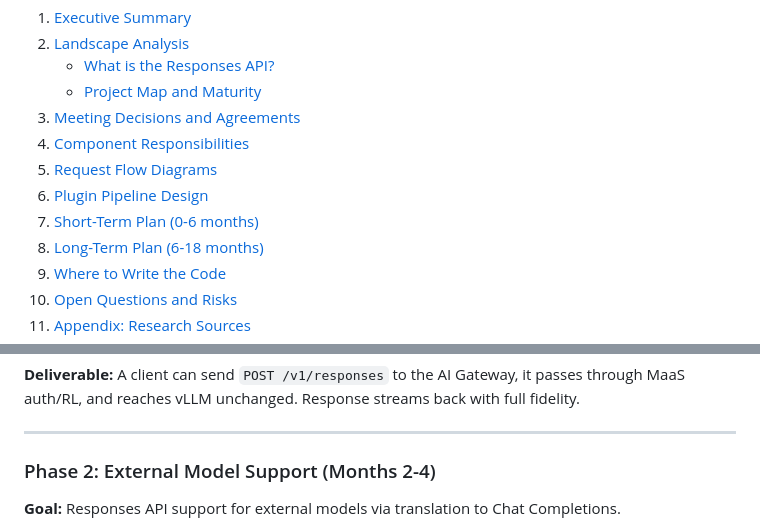
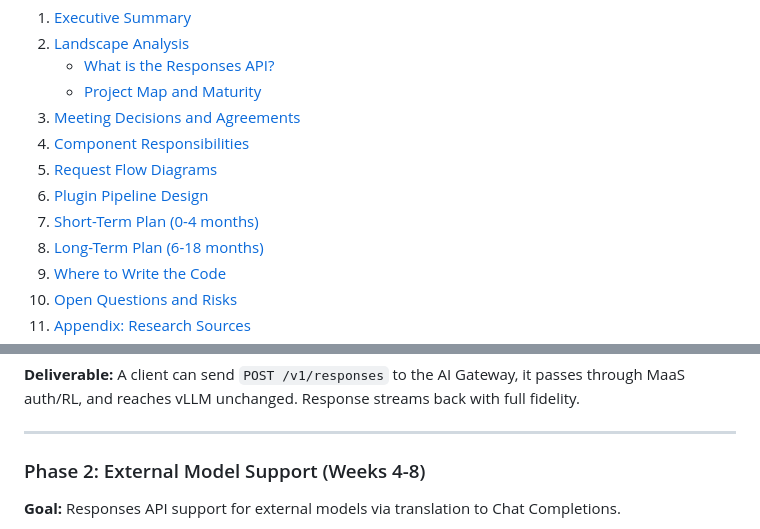
Before and after one commit to noyitz/ai-gateway-docs, a Markdown page: responses-api/responses-api-architecture-plan.md, 2 parts joined by grey strips. Rendered like a GitHub page.

```diff
--- a/responses-api/responses-api-architecture-plan.md
+++ b/responses-api/responses-api-architecture-plan.md
@@ -17,7 +17,7 @@
 4. [Component Responsibilities](#4-component-responsibilities)
 5. [Request Flow Diagrams](#5-request-flow-diagrams)
 6. [Plugin Pipeline Design](#6-plugin-pipeline-design)
-7. [Short-Term Plan (0-6 months)](#7-short-term-plan-0-6-months)
+7. [Short-Term Plan (0-4 months)](#7-short-term-plan-0-4-months)
 8. [Long-Term Plan (6-18 months)](#8-long-term-plan-6-18-months)
 9. [Where to Write the Code](#9-where-to-write-the-code)
 10. [Open Questions and Risks](#10-open-questions-and-risks)
@@ -550,7 +550,7 @@ graph TB
 
 ---
 
-### Phase 2: External Model Support (Months 2-4)
+### Phase 2: External Model Support (Weeks 4-8)
 
 **Goal:** Responses API support for external models via translation to Chat Completions.
 
```
Also changed, not shown: other parts of responses-api/responses-api-architecture-plan.md (+27 -27 lines).
